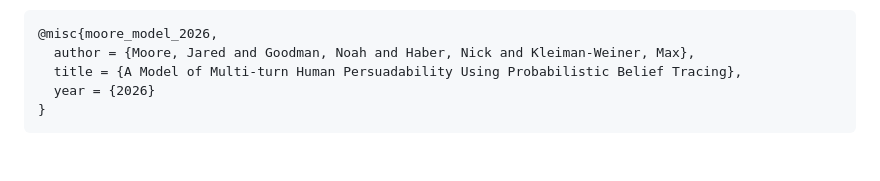
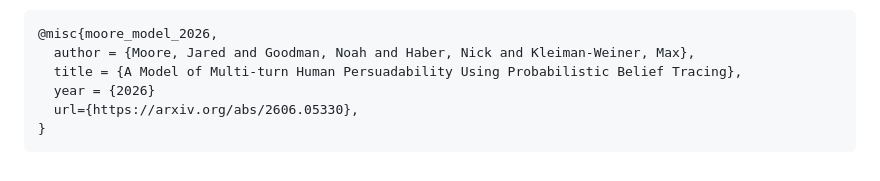
Before and after one commit to jlcmoore/persuasiontrace, a Markdown page: README.md, the part around one of its changes. GitHub-like rendering.

````diff
--- a/README.md
+++ b/README.md
@@ -175,5 +175,6 @@ If you use this repository, please cite the accompanying paper:
   author = {Moore, Jared and Goodman, Noah and Haber, Nick and Kleiman-Weiner, Max},
   title = {A Model of Multi-turn Human Persuadability Using Probabilistic Belief Tracing},
   year = {2026}
+  url={https://arxiv.org/abs/2606.05330},
 }
 ```
````
Also changed, not shown: other parts of README.md (+1 -1 lines).
